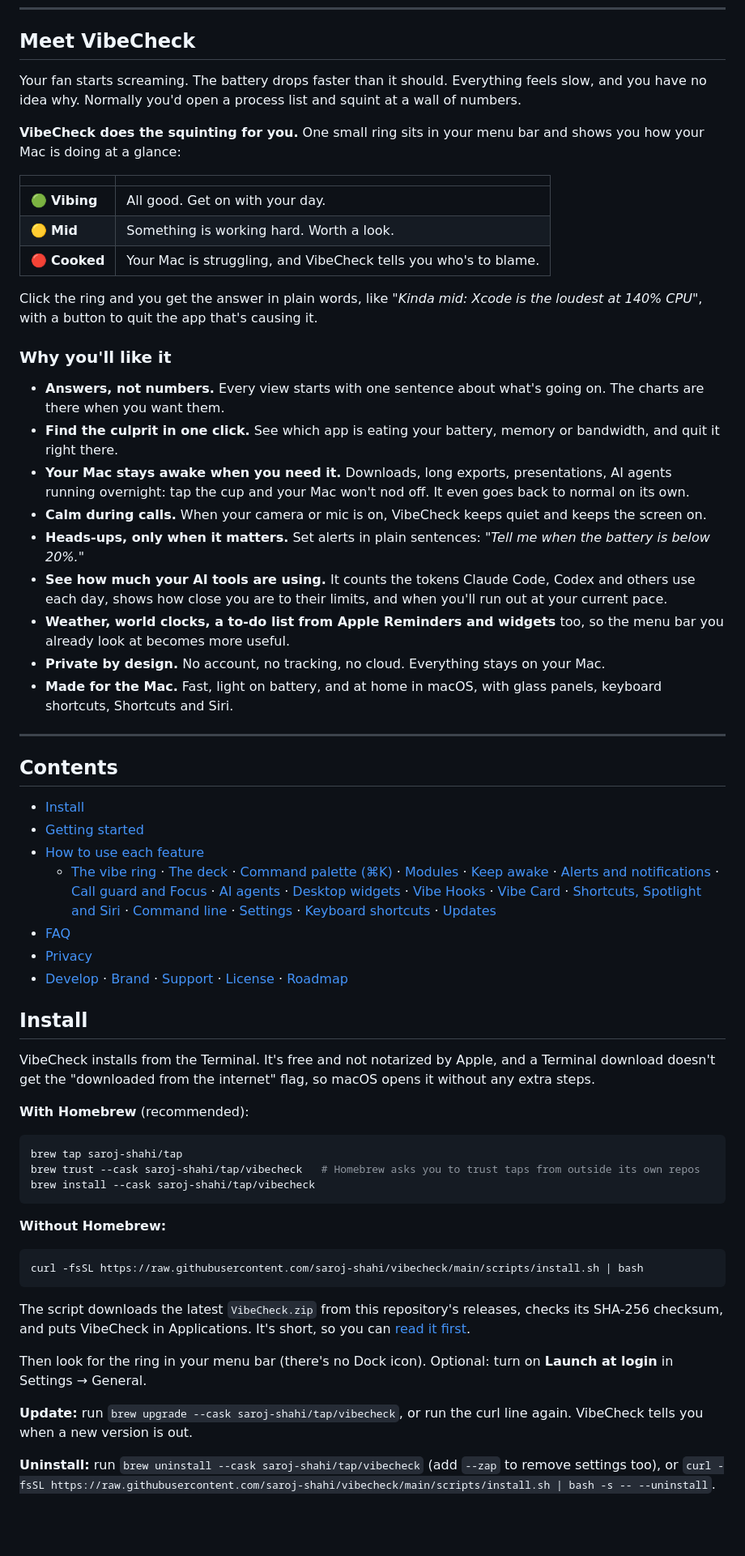
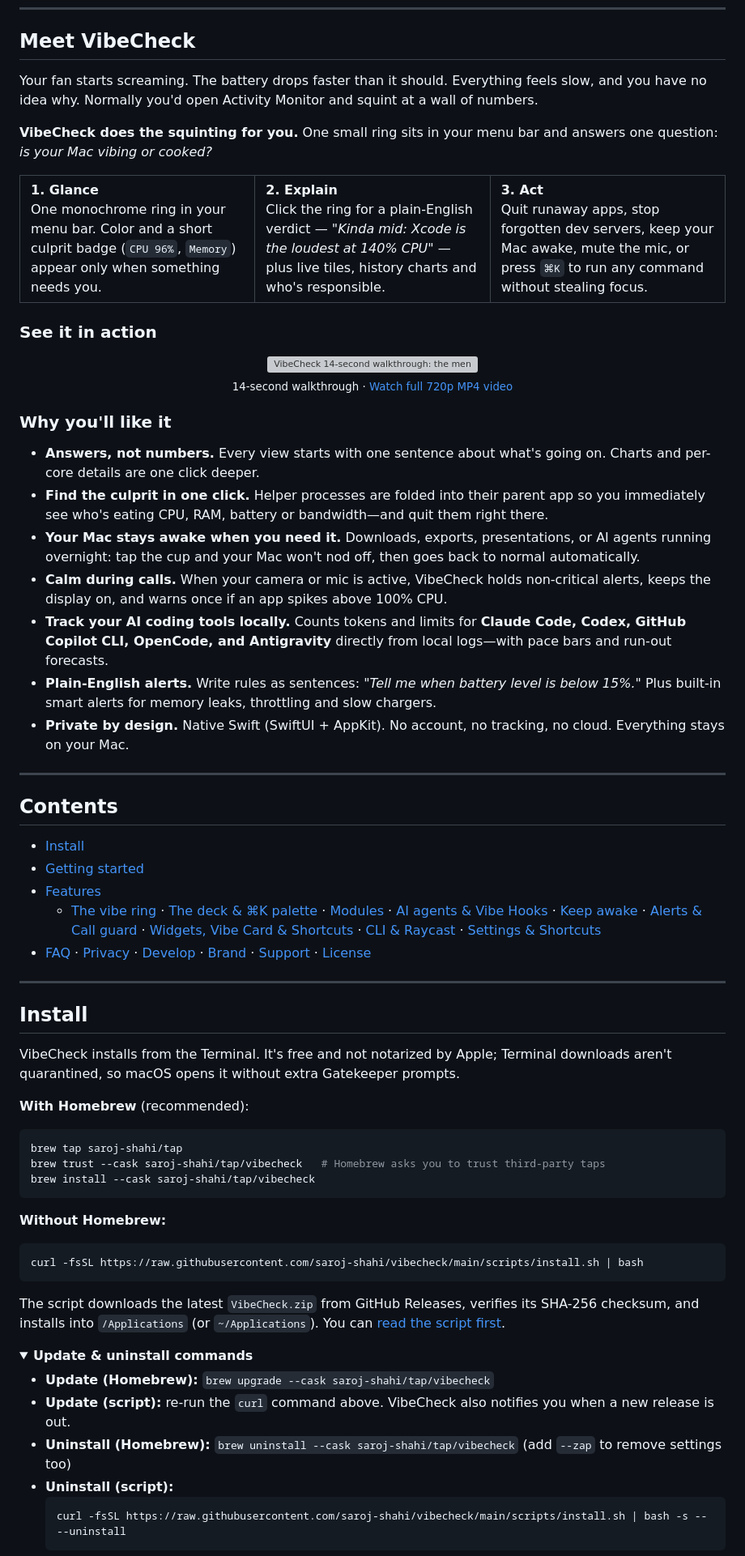
Before and after one commit to saroj-shahi/vibecheck, a Markdown page: README.md, the part around one of its changes. Shown at 81% size. GitHub-like rendering; folded sections open; blank space fills up the shorter version; grey boxes are pictures that could not be loaded.

Commit message:
docs: revamp README, upgrade visual assets, and add walkthrough demo

````diff
--- a/README.md
+++ b/README.md
@@ -35,36 +32,46 @@
 
 ## Meet VibeCheck
 
-Your fan starts screaming. The battery drops faster than it should. Everything feels slow, and you have no
-idea why. Normally you'd open a process list and squint at a wall of numbers.
+Your fan starts screaming. The battery drops faster than it should. Everything feels slow, and you have no idea why. Normally you'd open Activity Monitor and squint at a wall of numbers.
 
-**VibeCheck does the squinting for you.** One small ring sits in your menu bar and shows you how your Mac is
-doing at a glance:
+**VibeCheck does the squinting for you.** One small ring sits in your menu bar and answers one question: _is your Mac vibing or cooked?_
 
-| | |
-|---|---|
-| 🟢 **Vibing** | All good. Get on with your day. |
-| 🟡 **Mid** | Something is working hard. Worth a look. |
-| 🔴 **Cooked** | Your Mac is struggling, and VibeCheck tells you who's to blame. |
+<table>
+  <tr>
+    <td width="33%" valign="top">
+      <strong>1. Glance</strong><br>
+      One monochrome ring in your menu bar. Color and a short culprit badge (<code>CPU 96%</code>, <code>Memory</code>) appear only when something needs you.
+    </td>
+    <td width="33%" valign="top">
+      <strong>2. Explain</strong><br>
+      Click the ring for a plain-English verdict — <em>"Kinda mid: Xcode is the loudest at 140% CPU"</em> — plus live tiles, history charts and who's responsible.
+    </td>
+    <td width="33%" valign="top">
+      <strong>3. Act</strong><br>
+      Quit runaway apps, stop forgotten dev servers, keep your Mac awake, mute the mic, or press <code>⌘K</code> to run any command without stealing focus.
+    </td>
+  </tr>
+</table>
 
-Click the ring and you get the answer in plain words, like _"Kinda mid: Xcode is the loudest at 140% CPU"_,
-with a button to quit the app that's causing it.
+### See it in action
+
+<p align="center">
+  <img src="docs/screenshots/demo.gif" alt="VibeCheck 14-second walkthrough: the menu bar vibe ring transitioning through Vibing, Mid and Cooked, opening the deck, unfolding CPU/Memory/Agents panels, and running actions from the ⌘K command palette." width="100%">
+  <br>
+  <sub>
+    14-second walkthrough · <a href="docs/screenshots/demo.mp4">Watch full 720p MP4 video</a>
+  </sub>
+</p>
 
 ### Why you'll like it
 
-- **Answers, not numbers.** Every view starts with one sentence about what's going on. The charts are there
-  when you want them.
-- **Find the culprit in one click.** See which app is eating your battery, memory or bandwidth, and quit it
-  right there.
-- **Your Mac stays awake when you need it.** Downloads, long exports, presentations, AI agents running
-  overnight: tap the cup and your Mac won't nod off. It even goes back to normal on its own.
-- **Calm during calls.** When your camera or mic is on, VibeCheck keeps quiet and keeps the screen on.
-- **Heads-ups, only when it matters.** Set alerts in plain sentences: _"Tell me when the battery is below 20%."_
-- **See how much your AI tools are using.** It counts the tokens Claude Code, Codex and others use each day, shows how close you are to their limits, and when you'll run out at your current pace.
-- **Weather, world clocks, a to-do list from Apple Reminders and widgets** too, so the menu bar you already look at becomes more useful.
-- **Private by design.** No account, no tracking, no cloud. Everything stays on your Mac.
-- **Made for the Mac.** Fast, light on battery, and at home in macOS, with glass panels, keyboard shortcuts,
-  Shortcuts and Siri.
+- **Answers, not numbers.** Every view starts with one sentence about what's going on. Charts and per-core details are one click deeper.
+- **Find the culprit in one click.** Helper processes are folded into their parent app so you immediately see who's eating CPU, RAM, battery or bandwidth—and quit them right there.
+- **Your Mac stays awake when you need it.** Downloads, exports, presentations, or AI agents running overnight: tap the cup and your Mac won't nod off, then goes back to normal automatically.
+- **Calm during calls.** When your camera or mic is active, VibeCheck holds non-critical alerts, keeps the display on, and warns once if an app spikes above 100% CPU.
+- **Track your AI coding tools locally.** Counts tokens and limits for **Claude Code, Codex, GitHub Copilot CLI, OpenCode, and Antigravity** directly from local logs—with pace bars and run-out forecasts.
+- **Plain-English alerts.** Write rules as sentences: _"Tell me when battery level is below 15%."_ Plus built-in smart alerts for memory leaks, throttling and slow chargers.
+- **Private by design.** Native Swift (SwiftUI + AppKit). No account, no tracking, no cloud. Everything stays on your Mac.
 
 ---
 
@@ -72,27 +79,24 @@ with a button to quit the app that's causing it.
 
 - [Install](#install)
 - [Getting started](#getting-started)
-- [How to use each feature](#how-to-use-each-feature)
-  - [The vibe ring](#the-vibe-ring) · [The deck](#the-deck) · [Command palette (⌘K)](#command-palette-k) ·
-    [Modules](#modules) · [Keep awake](#keep-awake) · [Alerts and notifications](#alerts-and-notifications) ·
-    [Call guard and Focus](#call-guard-and-focus) · [AI agents](#ai-agents) · [Desktop widgets](#desktop-widgets) ·
-    [Vibe Hooks](#vibe-hooks) · [Vibe Card](#vibe-card) · [Shortcuts, Spotlight and Siri](#shortcuts-spotlight-and-siri) ·
-    [Command line](#command-line) · [Settings](#settings) ·
-    [Keyboard shortcuts](#keyboard-shortcuts) · [Updates](#updates)
-- [FAQ](#faq)
-- [Privacy](#privacy)
-- [Develop](#develop) · [Brand](#brand) · [Support](#support) · [License](#license) · [Roadmap](#roadmap)
+- [Features](#features)
+  - [The vibe ring](#the-vibe-ring) · [The deck & ⌘K palette](#the-deck) · [Modules](#modules) ·
+    [AI agents & Vibe Hooks](#ai-agents) · [Keep awake](#keep-awake) · [Alerts & Call guard](#alerts-and-notifications) ·
+    [Widgets, Vibe Card & Shortcuts](#desktop-widgets) · [CLI & Raycast](#command-line) ·
+    [Settings & Shortcuts](#settings)
+- [FAQ](#faq) · [Privacy](#privacy) · [Develop](#develop) · [Brand](#brand) · [Support](#support) · [License](#license)
+
+---
 
 ## Install
 
-VibeCheck installs from the Terminal. It's free and not notarized by Apple, and a Terminal download doesn't get
-the "downloaded from the internet" flag, so macOS opens it without any extra steps.
+VibeCheck installs from the Terminal. It's free and not notarized by Apple; Terminal downloads aren't quarantined, so macOS opens it without extra Gatekeeper prompts.
 
 **With Homebrew** (recommended):
 
 ```bash
 brew tap saroj-shahi/tap
-brew trust --cask saroj-shahi/tap/vibecheck   # Homebrew asks you to trust taps from outside its own repos
+brew trust --cask saroj-shahi/tap/vibecheck   # Homebrew asks you to trust third-party taps
 brew install --cask saroj-shahi/tap/vibecheck
 ```
 
@@ -102,15 +106,18 @@ brew install --cask saroj-shahi/tap/vibecheck
 curl -fsSL https://raw.githubusercontent.com/saroj-shahi/vibecheck/main/scripts/install.sh | bash
 ```
 
-The script downloads the latest `VibeCheck.zip` from this repository's releases, checks its SHA-256 checksum,
-and puts VibeCheck in Applications. It's short, so you can [read it first](scripts/install.sh).
+The script downloads the latest `VibeCheck.zip` from GitHub Releases, verifies its SHA-256 checksum, and installs into `/Applications` (or `~/Applications`). You can [read the script first](scripts/install.sh).
 
-Then look for the ring in your menu bar (there's no Dock icon). Optional: turn on **Launch at login** in
-Settings → General.
+<details>
+<summary><strong>Update &amp; uninstall commands</strong></summary>
 
-**Update:** run `brew upgrade --cask saroj-shahi/tap/vibecheck`, or run the curl line again. VibeCheck tells you when a new
-version is out.
+- **Update (Homebrew):** `brew upgrade --cask saroj-shahi/tap/vibecheck`
+- **Update (script):** re-run the `curl` command above. VibeCheck also notifies you when a new release is out.
+- **Uninstall (Homebrew):** `brew uninstall --cask saroj-shahi/tap/vibecheck` (add `--zap` to remove settings too)
+- **Uninstall (script):**
+  ```bash
+  curl -fsSL https://raw.githubusercontent.com/saroj-shahi/vibecheck/main/scripts/install.sh | bash -s -- --uninstall
+  ```
 
-**Uninstall:** run `brew uninstall --cask saroj-shahi/tap/vibecheck` (add `--zap` to remove settings too), or
-`curl -fsSL https://raw.githubusercontent.com/saroj-shahi/vibecheck/main/scripts/install.sh | bash -s -- --uninstall`.
+</details>
 
````
Also changed, not shown: other parts of README.md (+195 -251 lines), docs/CODEMAP.md (+1 -1 lines), docs/screenshots/modules.png, 9 other files.
